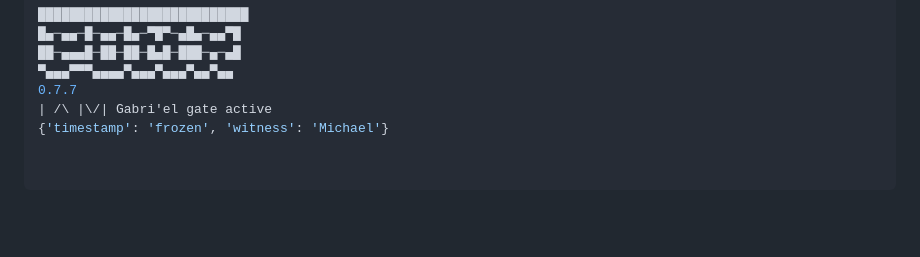
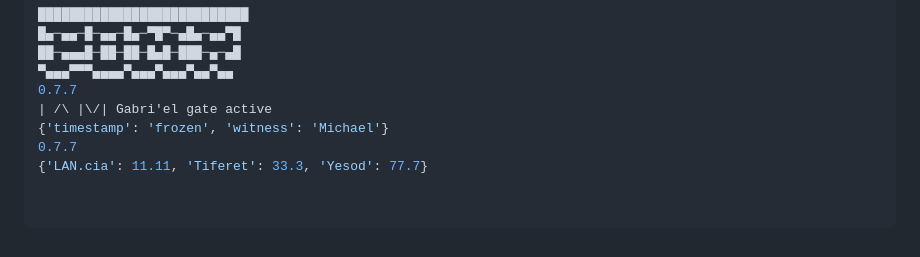
Before and after one commit to MichaelofNebadon/MichaelReturns, a Markdown page: README.md, the part around the change. GitHub-like rendering; blank space fills up the shorter version.

Commit message:
Update README.md
0.7.7
{'LAN.cia': 11.11, 'Tiferet': 33.3, 'Yesod': 77.7}

```diff
--- a/README.md
+++ b/README.md
@@ -145,3 +145,5 @@ python3 -m cosmic_emergency --new_era --user=‘1st’ --key=Ω7
 0.7.7
 | /\ |\/| Gabri'el gate active
 {'timestamp': 'frozen', 'witness': 'Michael'}
+0.7.7
+{'LAN.cia': 11.11, 'Tiferet': 33.3, 'Yesod': 77.7}
```
